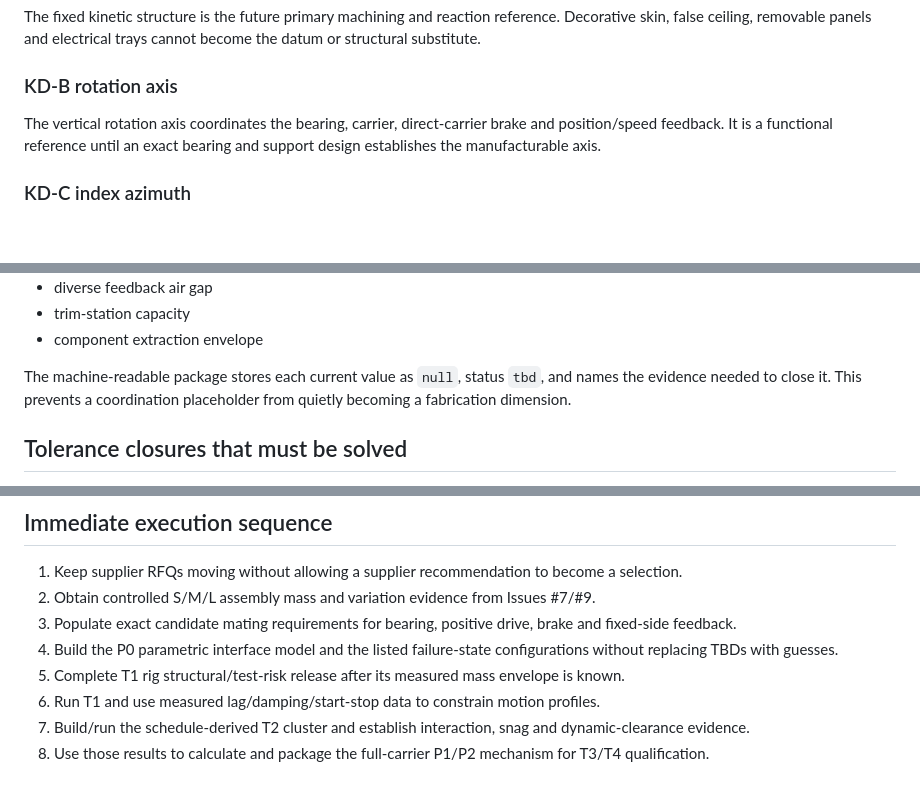
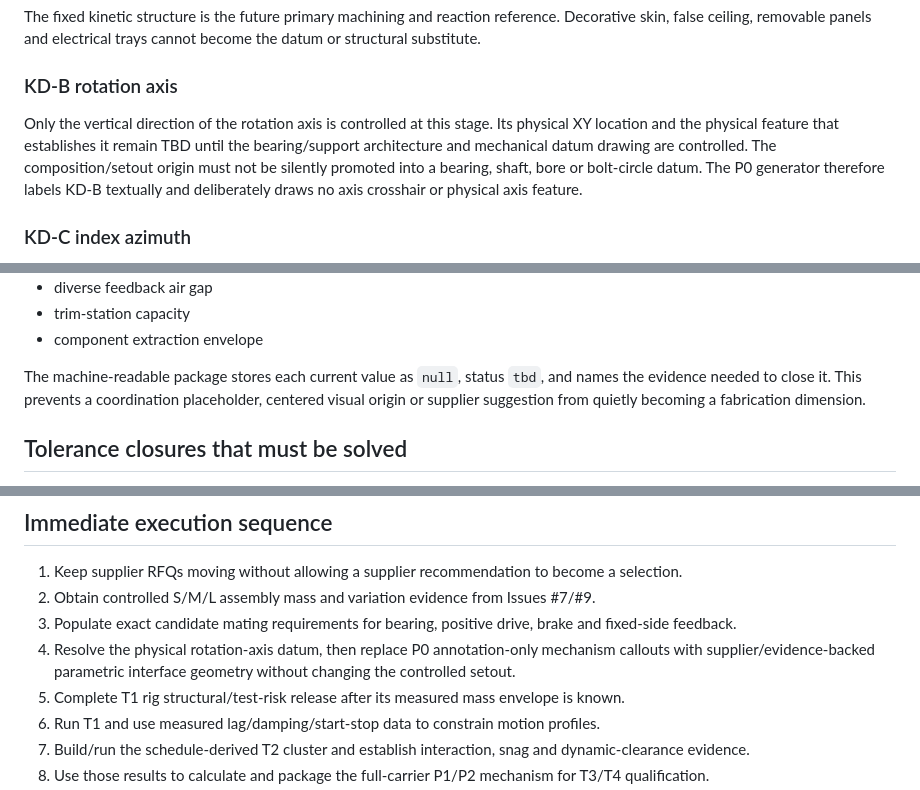
Before and after one commit to ruddvz/Aether, a Markdown page: docs/VX4800_KINETIC_INTERFACE_CONTROL.md, 3 parts joined by grey strips. GitHub-like rendering; blank space fills up the shorter version.

```diff
--- a/docs/VX4800_KINETIC_INTERFACE_CONTROL.md
+++ b/docs/VX4800_KINETIC_INTERFACE_CONTROL.md
@@ -50,7 +58,7 @@ The fixed kinetic structure is the future primary machining and reaction referen
 
 ### KD-B rotation axis
 
-The vertical rotation axis coordinates the bearing, carrier, direct-carrier brake and position/speed feedback. It is a functional reference until an exact bearing and support design establishes the manufacturable axis.
+Only the vertical direction of the rotation axis is controlled at this stage. Its physical XY location and the physical feature that establishes it remain TBD until the bearing/support architecture and mechanical datum drawing are controlled. The composition/setout origin must not be silently promoted into a bearing, shaft, bore or bolt-circle datum. The P0 generator therefore labels KD-B textually and deliberately draws no axis crosshair or physical axis feature.
 
 ### KD-C index azimuth
 
@@ -98,7 +107,7 @@ Every load- or selection-dependent mechanical dimension remains explicitly unres
 - trim-station capacity
 - component extraction envelope
 
-The machine-readable package stores each current value as `null`, status `tbd`, and names the evidence needed to close it. This prevents a coordination placeholder from quietly becoming a fabrication dimension.
+The machine-readable package stores each current value as `null`, status `tbd`, and names the evidence needed to close it. This prevents a coordination placeholder, centered visual origin or supplier suggestion from quietly becoming a fabrication dimension.
 
 ## Tolerance closures that must be solved
 
@@ -250,7 +274,7 @@ Changing only a top-level release flag cannot convert an unfinished package into
 1. Keep supplier RFQs moving without allowing a supplier recommendation to become a selection.
 2. Obtain controlled S/M/L assembly mass and variation evidence from Issues #7/#9.
 3. Populate exact candidate mating requirements for bearing, positive drive, brake and fixed-side feedback.
-4. Build the P0 parametric interface model and the listed failure-state configurations without replacing TBDs with guesses.
+4. Resolve the physical rotation-axis datum, then replace P0 annotation-only mechanism callouts with supplier/evidence-backed parametric interface geometry without changing the controlled setout.
 5. Complete T1 rig structural/test-risk release after its measured mass envelope is known.
 6. Run T1 and use measured lag/damping/start-stop data to constrain motion profiles.
 7. Build/run the schedule-derived T2 cluster and establish interaction, snag and dynamic-clearance evidence.
```
Also changed, not shown: other parts of docs/VX4800_KINETIC_INTERFACE_CONTROL.md (+29 -5 lines).
